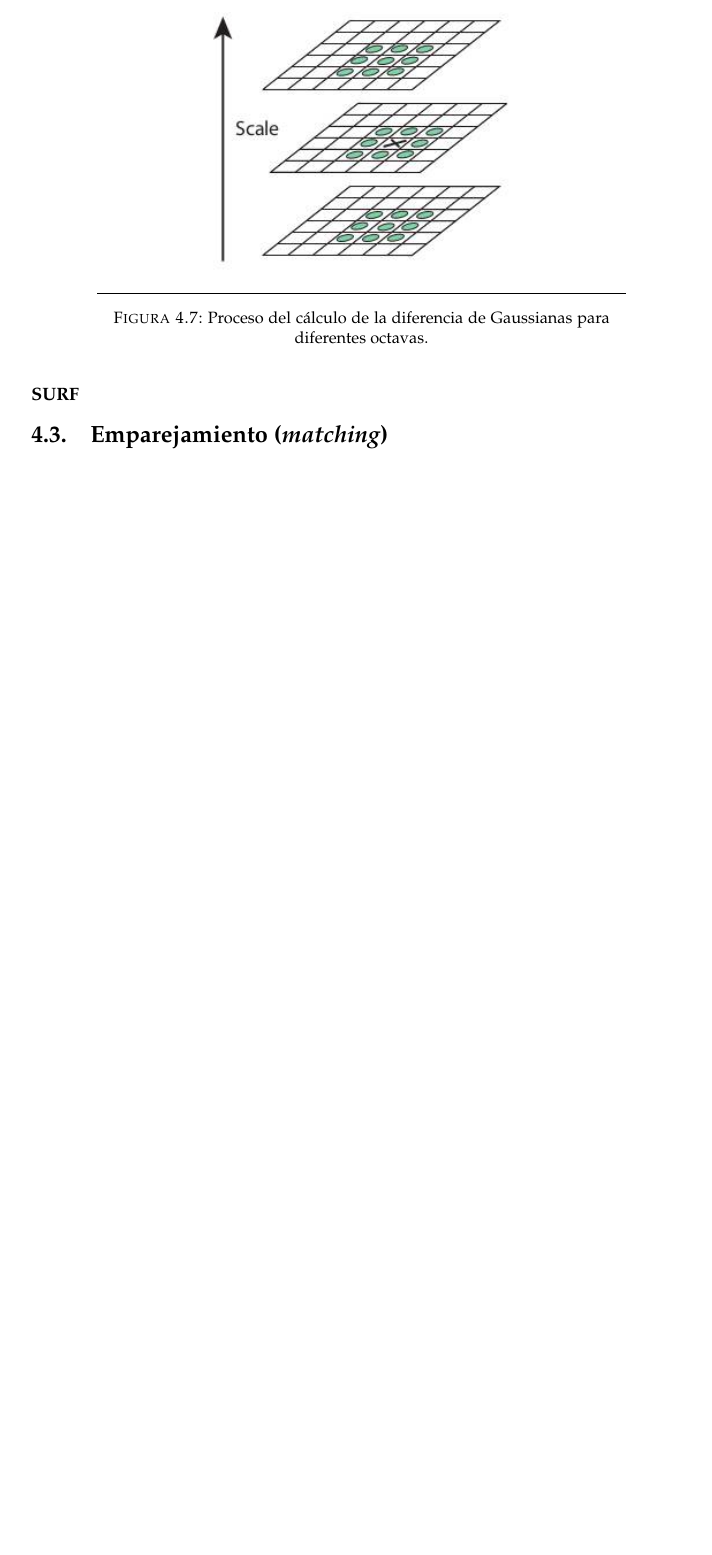
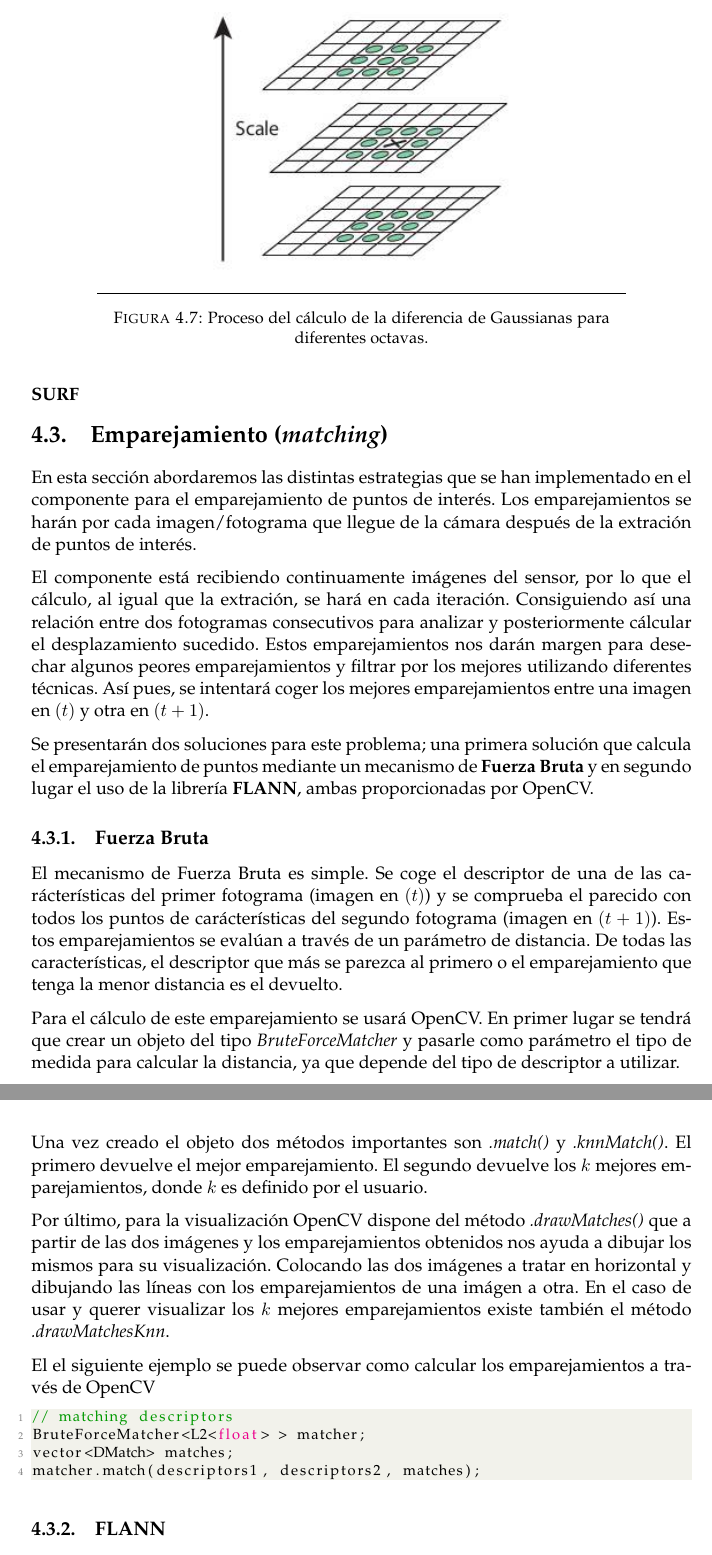
Before and after one commit to RoboticsLabURJC/2014-pfc-Javier-Benito, a LaTeX thesis (memoria/main.tex, which reads memoria/Chapters/Desarrollo.tex): part of page 28 of 31 before the commit and two parts of pages 28 and 29 of 32 after it, the two joined at a grey line, cut so that both start at the same text, the shorter picture padded with empty space. Compiled offline with pdfLaTeX.

Commit message:
Added brute force matcher

```diff
--- a/memoria/Chapters/Desarrollo.tex
+++ b/memoria/Chapters/Desarrollo.tex
@@ -195,6 +195,34 @@ bla bla balb alba
 %-----------------------------------
 \section{Emparejamiento (\textit{matching})}
 
+En esta sección abordaremos las distintas estrategias que se han implementado en el componente para el emparejamiento de puntos de interés. Los emparejamientos se harán por cada imagen/fotograma que llegue de la cámara después de la extración de puntos de interés.
+
+El componente está recibiendo continuamente imágenes del sensor, por lo que el cálculo, al igual que la extración, se hará en cada iteración. Consiguiendo así una relación entre dos fotogramas consecutivos para analizar y posteriormente cálcular el desplazamiento sucedido. Estos emparejamientos nos darán margen para desechar algunos peores emparejamientos y filtrar por los mejores utilizando diferentes técnicas. Así pues, se intentará coger los mejores emparejamientos entre una imagen en $(t)$ y otra en $(t+1)$.
+
+Se presentarán dos soluciones para este problema; una primera solución que calcula el emparejamiento de puntos mediante un mecanismo de \textbf{Fuerza Bruta} y en segundo lugar el uso de la librería \textbf{FLANN}, ambas proporcionadas por OpenCV.
+
+\subsection{Fuerza Bruta}
+
+El mecanismo de Fuerza Bruta es simple. Se coge el descriptor de una de las carácterísticas del primer fotograma (imagen en $(t)$) y se comprueba el parecido con todos los puntos de carácterísticas del segundo fotograma (imagen en $(t+1)$). Estos emparejamientos se evalúan a través de un parámetro de distancia. De todas las características, el descriptor que más se parezca al primero o el emparejamiento que tenga la menor distancia es el devuelto.
+
+Para el cálculo de este emparejamiento se usará OpenCV. En primer lugar se tendrá que crear un objeto del tipo \textit{BruteForceMatcher} y pasarle como parámetro el tipo de medida para calcular la distancia, ya que depende del tipo de descriptor a utilizar.
+
+Una vez creado el objeto dos métodos importantes son \textit{.match()} y \textit{.knnMatch()}. El primero devuelve el mejor emparejamiento. El segundo devuelve los $k$ mejores emparejamientos, donde $k$ es definido por el usuario.
+
+Por último, para la visualización OpenCV dispone del método \textit{.drawMatches()} que a partir de las dos imágenes y los emparejamientos obtenidos nos ayuda a dibujar los mismos para su visualización. Colocando las dos imágenes a tratar en horizontal y dibujando las líneas con los emparejamientos de una imágen a otra. En el caso de usar y querer visualizar los $k$ mejores emparejamientos existe también el método \textit{.drawMatchesKnn}.
+
+El el siguiente ejemplo se puede observar como calcular los emparejamientos a través de OpenCV
+
+\begin{lstlisting}[style=CStyle]
+// matching descriptors
+BruteForceMatcher<L2<float> > matcher;
+vector<DMatch> matches;
+matcher.match(descriptors1, descriptors2, matches);
+\end{lstlisting}
+
+
+\subsection{FLANN}
+
 %-----------------------------------
 %	SUBSECTION Cálculo de movimiento
 %-----------------------------------
```
Also changed, not shown: memoria/main.tex (+29 -0 lines), 10 other files.
